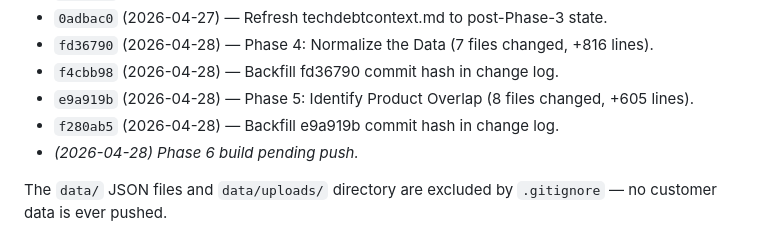
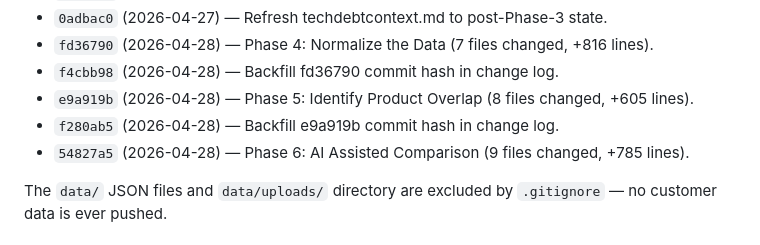
Before and after one commit to gene-png/tech-debt, a Markdown page: techdebtcontext.md, the part around the change. Drawn GitHub-style.

Commit message:
Backfill 54827a5 commit hash in change log
Co-Authored-By: Claude Opus 4.7 (1M context) <noreply@anthropic.com>

```diff
--- a/techdebtcontext.md
+++ b/techdebtcontext.md
@@ -27,7 +27,7 @@ The local working copy lives in this worktree under `software_rationalization/`.
 - `f4cbb98` (2026-04-28) — Backfill fd36790 commit hash in change log.
 - `e9a919b` (2026-04-28) — Phase 5: Identify Product Overlap (8 files changed, +605 lines).
 - `f280ab5` (2026-04-28) — Backfill e9a919b commit hash in change log.
-- *(2026-04-28) Phase 6 build pending push.*
+- `54827a5` (2026-04-28) — Phase 6: AI Assisted Comparison (9 files changed, +785 lines).
 
 The `data/` JSON files and `data/uploads/` directory are excluded by `.gitignore` — no customer data is ever pushed.
 
```
